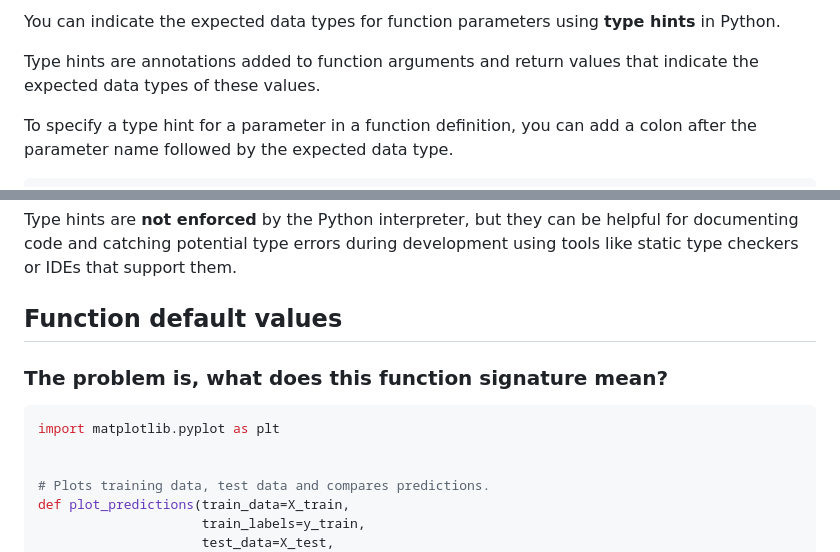
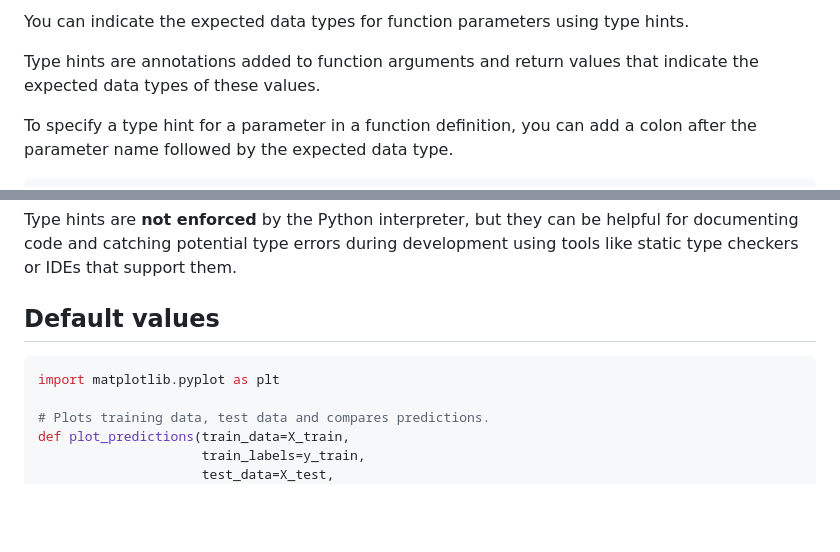
Before and after one commit to tdiprima/ML-Python-Projects, a Markdown page: docs/Python/Function annotation.md, 2 parts joined by grey strips. Rendered like a GitHub page; blank space fills up the shorter version.

````diff
--- a/docs/Python/Function annotation.md
+++ b/docs/Python/Function annotation.md
@@ -15,5 +17,5 @@ How do I indicate what data types the function parameters should be?
 
-You can indicate the expected data types for function parameters using **type hints** in Python.
+You can indicate the expected data types for function parameters using type hints.
 
 Type hints are annotations added to function arguments and return values that indicate the expected data types of these values.
 
@@ -34,13 +38,10 @@ You can use various data types in type hints such as `str`, `float`, `bool`, `li
 
 Type hints are **not enforced** by the Python interpreter, but they can be helpful for documenting code and catching potential type errors during development using tools like static type checkers or IDEs that support them.
 
-## Function default values
-
-### The problem is, what does this function signature mean?
+## Default values
 
 ```python
 import matplotlib.pyplot as plt
-
 
 # Plots training data, test data and compares predictions.
 def plot_predictions(train_data=X_train,
````
Also changed, not shown: other parts of docs/Python/Function annotation.md (+12 -16 lines).
